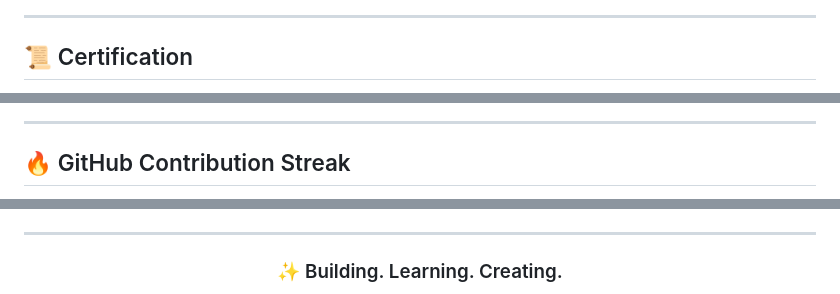
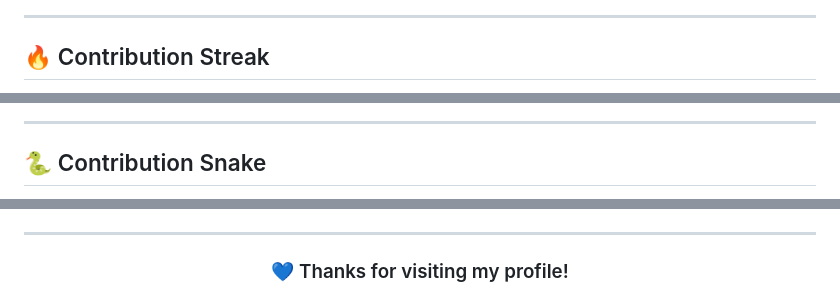
Before and after one commit to arish096/arish096, a Markdown page: README.md, 3 parts joined by grey strips. GitHub-like rendering.

```diff
--- a/README.md
+++ b/README.md
@@ -124,5 +130,5 @@ My ongoing Data Structures & Algorithms journey in C++, covering concepts and pr
 
 ---
 
-## 📜 Certification
+## 🔥 Contribution Streak
 
@@ -140,5 +140,5 @@ My ongoing Data Structures & Algorithms journey in C++, covering concepts and pr
 
 ---
 
-## 🔥 GitHub Contribution Streak
+## 🐍 Contribution Snake
 
@@ -195,5 +222,5 @@ My ongoing Data Structures & Algorithms journey in C++, covering concepts and pr
 
 <div align="center">
 
-### ✨ Building. Learning. Creating.
+### 💙 Thanks for visiting my profile!
 
```
Also changed, not shown: other parts of README.md (+144 -115 lines).
